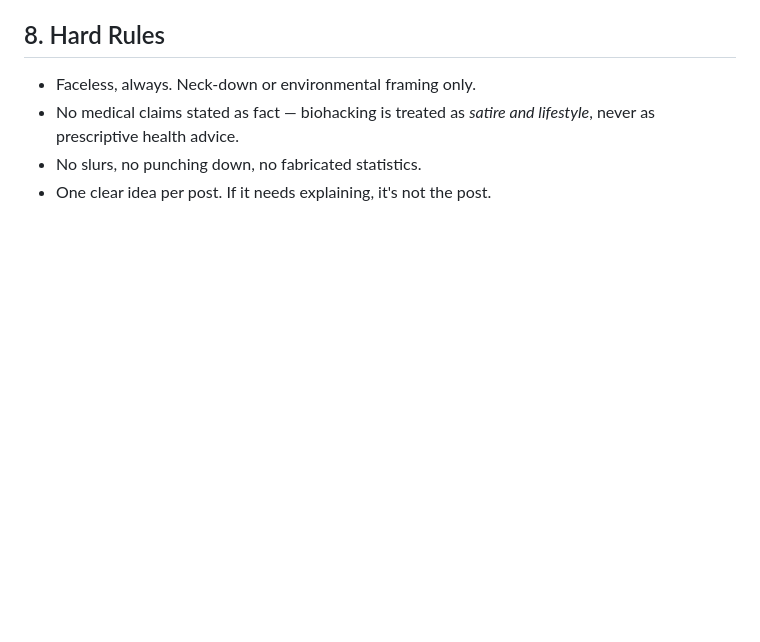
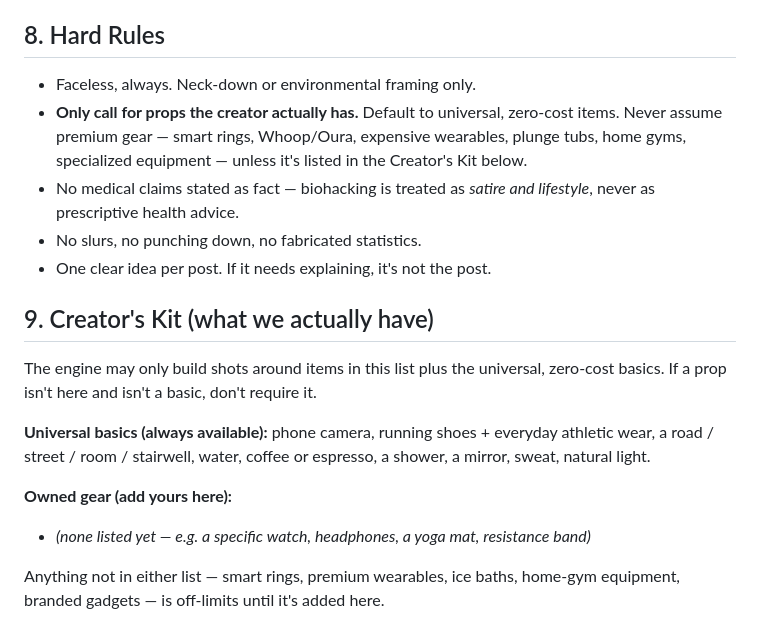
Before and after one commit to narzolessaner-code/running-formula-, a Markdown page: brand/brand_bible.md, the part around the change. GitHub-like rendering; blank space fills up the shorter version.

Commit message:
Constrain blueprints to props the creator actually has
Add a "Creator's Kit" rule to the brand bible and system prompt so the engine
only builds shots around universal, zero-cost basics (phone, shoes, road/room,
water, coffee, shower, mirror) plus explicitly owned gear. No assuming premium
wearables, plunge tubs, or specialized equipment. The kit is self-serve: list
owned gear in brand/brand_bible.md and the engine will use exactly that.

Co-Authored-By: Claude Opus 4.8 <noreply@anthropic.com>
Claude-Session: https://claude.ai/code/session_012nasjkNbz6kuTmdrufuMKB

```diff
--- a/brand/brand_bible.md
+++ b/brand/brand_bible.md
@@ -70,7 +70,26 @@ Sound should feel like the inside of the narrator's head at 5 A.M.
 ## 8. Hard Rules
 
 - Faceless, always. Neck-down or environmental framing only.
+- **Only call for props the creator actually has.** Default to universal,
+  zero-cost items. Never assume premium gear — smart rings, Whoop/Oura,
+  expensive wearables, plunge tubs, home gyms, specialized equipment — unless
+  it's listed in the Creator's Kit below.
 - No medical claims stated as fact — biohacking is treated as *satire and
   lifestyle*, never as prescriptive health advice.
 - No slurs, no punching down, no fabricated statistics.
 - One clear idea per post. If it needs explaining, it's not the post.
+
+## 9. Creator's Kit (what we actually have)
+
+The engine may only build shots around items in this list plus the universal,
+zero-cost basics. If a prop isn't here and isn't a basic, don't require it.
+
+**Universal basics (always available):** phone camera, running shoes + everyday
+athletic wear, a road / street / room / stairwell, water, coffee or espresso, a
+shower, a mirror, sweat, natural light.
+
+**Owned gear (add yours here):**
+- _(none listed yet — e.g. a specific watch, headphones, a yoga mat, resistance band)_
+
+Anything not in either list — smart rings, premium wearables, ice baths,
+home-gym equipment, branded gadgets — is off-limits until it's added here.
```
Also changed, not shown: brand/system_prompt.md (+5 -0 lines).
